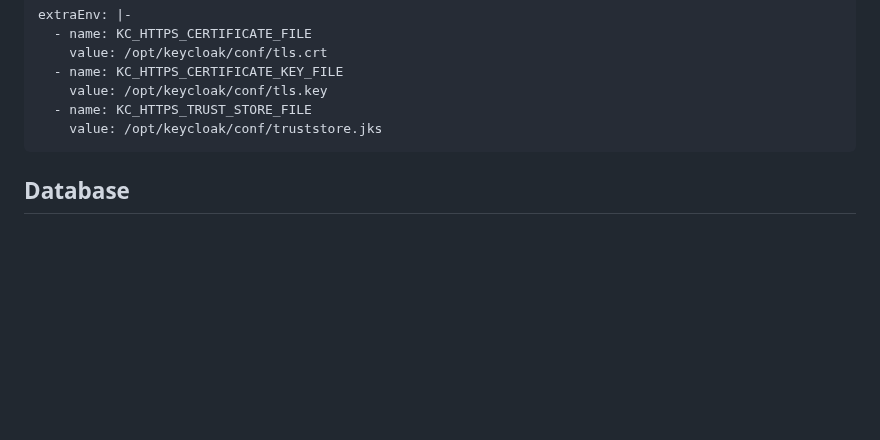
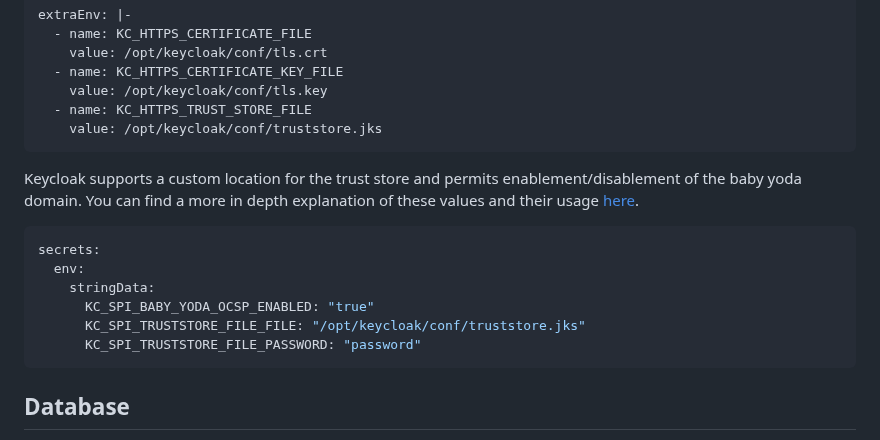
Before and after one commit to DoD-Platform-One/Keycloak, a Markdown page: docs/configuration.md, the part around the change. GitHub-like rendering; blank space fills up the shorter version.

Commit message:
Resolve "Support New Keycloak Plugin Variable(s)"

````diff
--- a/docs/configuration.md
+++ b/docs/configuration.md
@@ -106,6 +106,16 @@ extraEnv: |-
     value: /opt/keycloak/conf/tls.key
   - name: KC_HTTPS_TRUST_STORE_FILE
     value: /opt/keycloak/conf/truststore.jks
+```
+
+Keycloak supports a custom location for the trust store and permits enablement/disablement of the baby yoda domain. You can find a more in depth explanation of these values and their usage [here](https://repo1.dso.mil/big-bang/product/packages/keycloak/-/issues/138#note_2038936).
+```yaml
+secrets:
+  env:
+    stringData:
+      KC_SPI_BABY_YODA_OCSP_ENABLED: "true"
+      KC_SPI_TRUSTSTORE_FILE_FILE: "/opt/keycloak/conf/truststore.jks"
+      KC_SPI_TRUSTSTORE_FILE_PASSWORD: "password"
 ```
 
 ## Database
````
